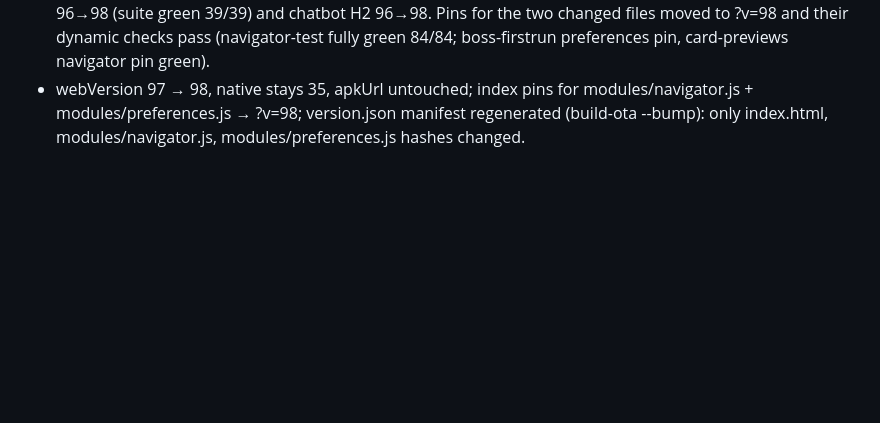
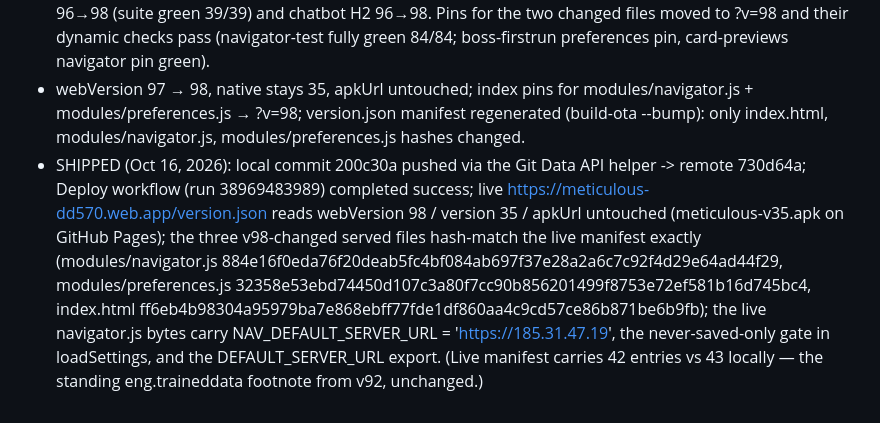
Before and after one commit to asjadkam/Meticulous-app, a Markdown page: BUGS.md, the part around the change. Rendered like a GitHub page; blank space fills up the shorter version.

Commit message:
v98 BUGS.md: SHIPPED line (remote 730d64a; live webVersion 98 verified, changed-file hashes match)

```diff
--- a/BUGS.md
+++ b/BUGS.md
@@ -266,3 +266,4 @@ The routing server went live today (Hetzner CX23, Valhalla 3.9.1, production Let
 - v93 HANDOFF UNCHANGED: the cascade code is untouched; both presentations are pinned — primary when no server is effective (cleared), ghost under Route when one is (custom or the v98 default, where a tap still fires the Google Maps intent first).
 - Tests: navigator-test 70 → 84 — the old "no server set" world is re-seeded as deliberately-cleared ('') with a new pin that a cleared server stays cleared; NEW "default server, never set" block (exposed default, loadSettings default, custom-wins, status line, no warning card, Route POSTs exactly https://185.31.47.19/route with the truck body, dest note + ghost ordering, handoff cascade first link); statics updated (no loopback/private literals; the one baked-in address is the shipped default; Preferences fallback carries the same rule). card-previews: the {} world now expects the profile line under the default + a new cleared-world eq ("Server not set — routing off"). FULL SUITE: baseline captured before the round; after — every suite green except the standing per-file-pin mismatches on UNCHANGED files (back-button 1, boss-firstrun 5, card-previews 5, chatbot H1, dispatch-close 1, manifest-export f1 + g, manifest-toggles 2, park-place 1 — the same checks as the v97-tree baseline, names identical modulo the webVersion number they embed; the f1 name is identical, only its embedded wall-clock differs, as documented since v79). The stale hard pins the v97 round left behind were moved per the standing convention: background-day E8 96→98 (suite green 39/39) and chatbot H2 96→98. Pins for the two changed files moved to ?v=98 and their dynamic checks pass (navigator-test fully green 84/84; boss-firstrun preferences pin, card-previews navigator pin green).
 - webVersion 97 → 98, native stays 35, apkUrl untouched; index pins for modules/navigator.js + modules/preferences.js → ?v=98; version.json manifest regenerated (build-ota --bump): only index.html, modules/navigator.js, modules/preferences.js hashes changed.
+- SHIPPED (Oct 16, 2026): local commit 200c30a pushed via the Git Data API helper -> remote 730d64a; Deploy workflow (run 38969483989) completed success; live https://meticulous-dd570.web.app/version.json reads webVersion 98 / version 35 / apkUrl untouched (meticulous-v35.apk on GitHub Pages); the three v98-changed served files hash-match the live manifest exactly (modules/navigator.js 884e16f0eda76f20deab5fc4bf084ab697f37e28a2a6c7c92f4d29e64ad44f29, modules/preferences.js 32358e53ebd74450d107c3a80f7cc90b856201499f8753e72ef581b16d745bc4, index.html ff6eb4b98304a95979ba7e868ebff77fde1df860aa4c9cd57ce86b871be6b9fb); the live navigator.js bytes carry NAV_DEFAULT_SERVER_URL = 'https://185.31.47.19', the never-saved-only gate in loadSettings, and the DEFAULT_SERVER_URL export. (Live manifest carries 42 entries vs 43 locally — the standing eng.traineddata footnote from v92, unchanged.)
```
